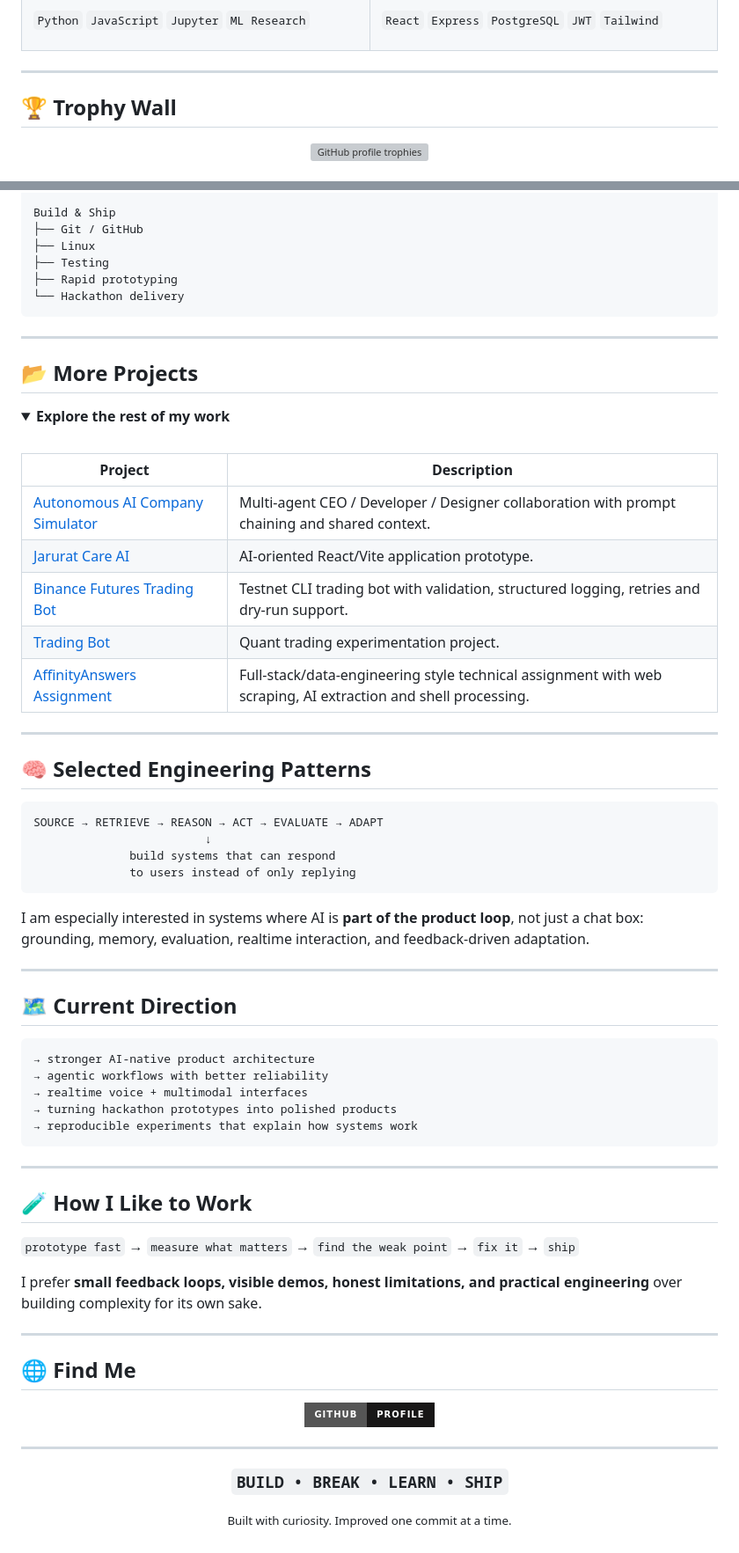
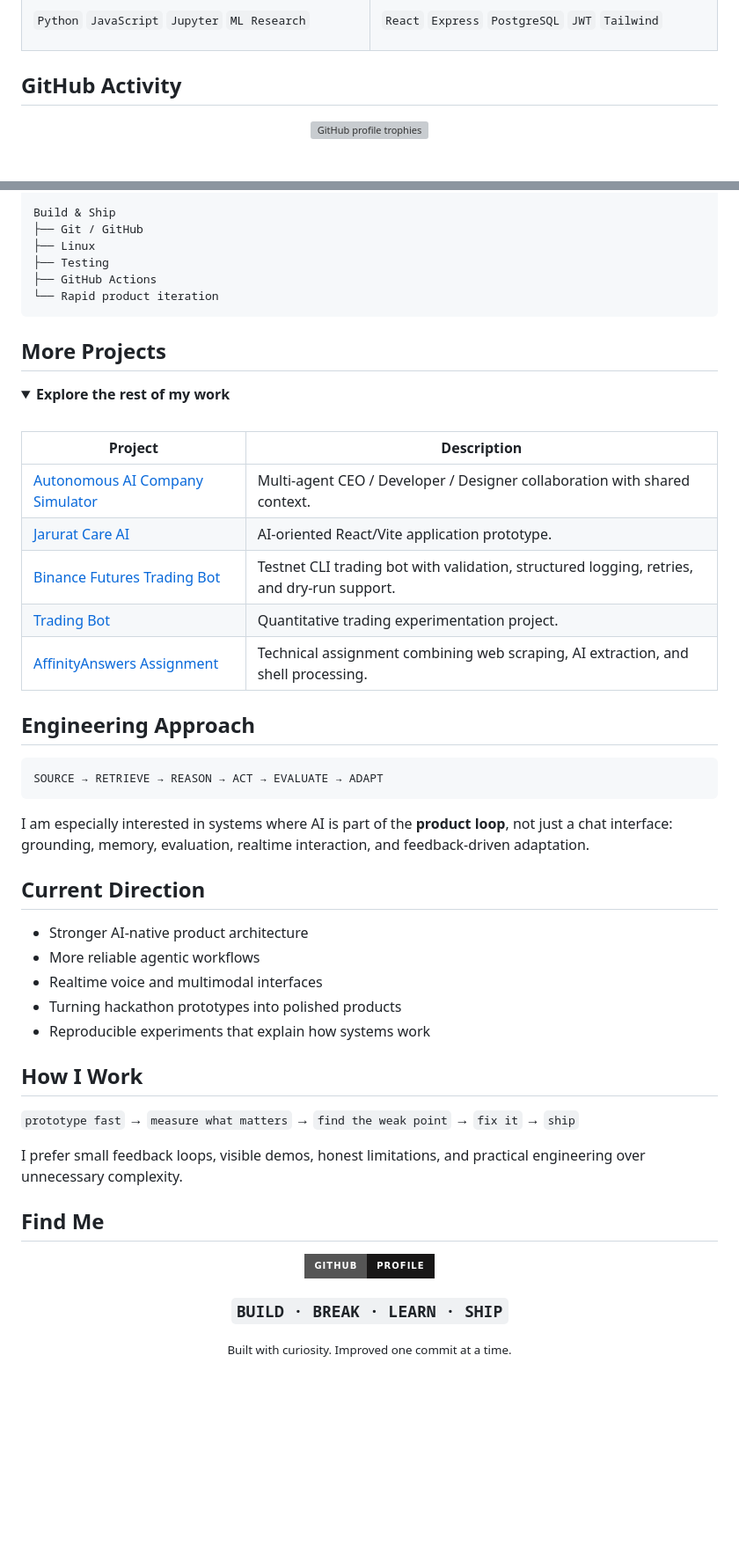
Before and after one commit to sagar25446-prog/sagar25446-prog, a Markdown page: README.md, 2 parts joined by grey strips. Shown at 88% size. Drawn GitHub-style; folded sections open; badges without logos; blank space fills up the shorter version; grey boxes are pictures that could not be loaded.

Commit message:
Refine profile README for a professional portfolio presentation

````diff
--- a/README.md
+++ b/README.md
@@ -98,9 +92,7 @@ A full-stack healthcare system with patient queues, wait-time estimation, telehe
 </tr>
 </table>
 
----
-
-## 🏆 Trophy Wall
+## GitHub Activity
 
 <div align="center">
 
@@ -168,13 +146,11 @@ Build & Ship
 ├── Git / GitHub
 ├── Linux
 ├── Testing
-├── Rapid prototyping
-└── Hackathon delivery
+├── GitHub Actions
+└── Rapid product iteration
 ```
 
----
-
-## 📂 More Projects
+## More Projects
 
 <details>
 <summary><b>Explore the rest of my work</b></summary>
@@ -183,50 +159,37 @@ Build & Ship
 
 | Project | Description |
 |---|---|
-| [Autonomous AI Company Simulator](https://github.com/sagar25446-prog/AI-AGENTS-) | Multi-agent CEO / Developer / Designer collaboration with prompt chaining and shared context. |
+| [Autonomous AI Company Simulator](https://github.com/sagar25446-prog/AI-AGENTS-) | Multi-agent CEO / Developer / Designer collaboration with shared context. |
 | [Jarurat Care AI](https://github.com/sagar25446-prog/jarurat-care-ai) | AI-oriented React/Vite application prototype. |
-| [Binance Futures Trading Bot](https://github.com/sagar25446-prog/binance-futures-trading-bot) | Testnet CLI trading bot with validation, structured logging, retries and dry-run support. |
-| [Trading Bot](https://github.com/sagar25446-prog/Trading_Bot) | Quant trading experimentation project. |
-| [AffinityAnswers Assignment](https://github.com/sagar25446-prog/AffinityAnswers-Assignment) | Full-stack/data-engineering style technical assignment with web scraping, AI extraction and shell processing. |
+| [Binance Futures Trading Bot](https://github.com/sagar25446-prog/binance-futures-trading-bot) | Testnet CLI trading bot with validation, structured logging, retries, and dry-run support. |
+| [Trading Bot](https://github.com/sagar25446-prog/Trading_Bot) | Quantitative trading experimentation project. |
+| [AffinityAnswers Assignment](https://github.com/sagar25446-prog/AffinityAnswers-Assignment) | Technical assignment combining web scraping, AI extraction, and shell processing. |
 
 </details>
 
----
-
-## 🧠 Selected Engineering Patterns
+## Engineering Approach
 
 ```text
 SOURCE → RETRIEVE → REASON → ACT → EVALUATE → ADAPT
-                         ↓
-              build systems that can respond
-              to users instead of only replying
 ```
 
-I am especially interested in systems where AI is **part of the product loop**, not just a chat box: grounding, memory, evaluation, realtime interaction, and feedback-driven adaptation.
+I am especially interested in systems where AI is part of the **product loop**, not just a chat interface: grounding, memory, evaluation, realtime interaction, and feedback-driven adaptation.
 
----
+## Current Direction
 
-## 🗺️ Current Direction
+- Stronger AI-native product architecture
+- More reliable agentic workflows
+- Realtime voice and multimodal interfaces
+- Turning hackathon prototypes into polished products
+- Reproducible experiments that explain how systems work
 
-```text
-→ stronger AI-native product architecture
-→ agentic workflows with better reliability
-→ realtime voice + multimodal interfaces
-→ turning hackathon prototypes into polished products
-→ reproducible experiments that explain how systems work
-```
-
----
-
-## 🧪 How I Like to Work
+## How I Work
 
 `prototype fast` → `measure what matters` → `find the weak point` → `fix it` → `ship`
 
-I prefer **small feedback loops, visible demos, honest limitations, and practical engineering** over building complexity for its own sake.
+I prefer small feedback loops, visible demos, honest limitations, and practical engineering over unnecessary complexity.
 
----
-
-## 🌐 Find Me
+## Find Me
 
 <div align="center">
 
@@ -234,11 +197,9 @@ I prefer **small feedback loops, visible demos, honest limitations, and practica
 
 </div>
 
----
-
 <div align="center">
 
-### `BUILD • BREAK • LEARN • SHIP`
+### `BUILD · BREAK · LEARN · SHIP`
 
 <sub>Built with curiosity. Improved one commit at a time.</sub>
 
````
Also changed, not shown: other parts of README.md (+26 -46 lines).
